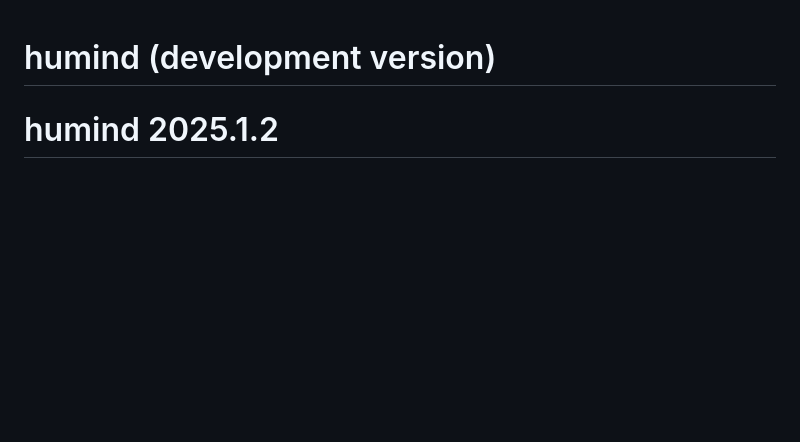
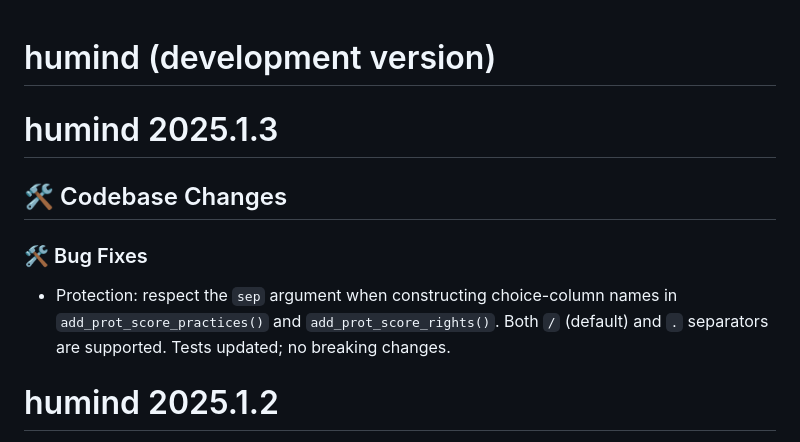
Before and after one commit to impact-initiatives-hppu/humind, a Markdown page: NEWS.md, the part around the change. GitHub-like rendering; blank space fills up the shorter version.

Commit message:
Update news.md for Release v2025.1.3

```diff
--- a/NEWS.md
+++ b/NEWS.md
@@ -1,4 +1,12 @@
 # humind (development version)
+
+# humind 2025.1.3
+
+## 🛠 Codebase Changes
+
+### 🛠 Bug Fixes
+
+* Protection: respect the `sep` argument when constructing choice-column names in `add_prot_score_practices()` and `add_prot_score_rights()`. Both `/` (default) and `.` separators are supported. Tests updated; no breaking changes.
 
 # humind 2025.1.2
 
```
